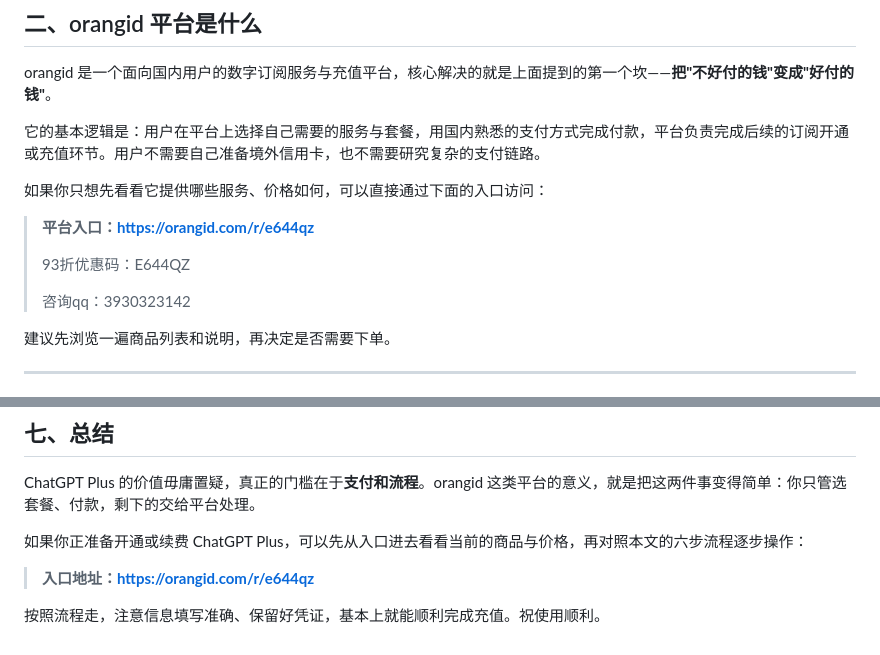
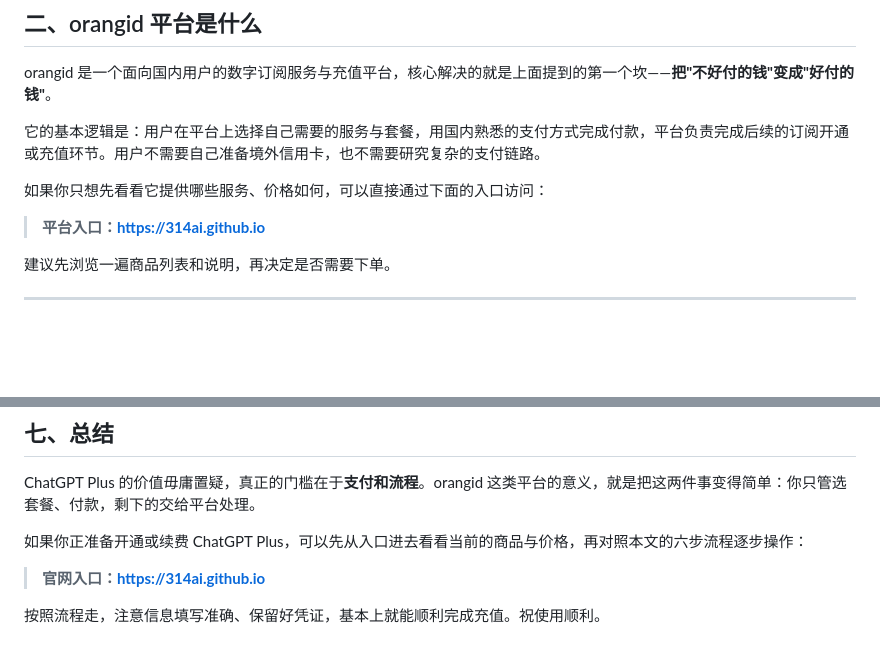
Before and after one commit to comceo/comceo.github.io, a Markdown page: orangid/orangid平台介绍及ChatGPT Plus充值详细流程指南.md, 2 parts joined by grey strips. Rendered like a GitHub page; blank space fills up the shorter version.

```diff
--- a/orangid/orangid平台介绍及ChatGPT Plus充值详细流程指南.md
+++ b/orangid/orangid平台介绍及ChatGPT Plus充值详细流程指南.md
@@ -22,11 +22,7 @@ orangid 是一个面向国内用户的数字订阅服务与充值平台，核心
 
 如果你只想先看看它提供哪些服务、价格如何，可以直接通过下面的入口访问：
 
-> **平台入口：<https://orangid.com/r/e644qz>**
->
-> 93折优惠码：E644QZ
->
-> 咨询qq：3930323142
+> **平台入口：<https://314ai.github.io>**
 
 建议先浏览一遍商品列表和说明，再决定是否需要下单。
 
@@ -134,6 +130,6 @@ ChatGPT Plus 的价值毋庸置疑，真正的门槛在于**支付和流程**。
 
 如果你正准备开通或续费 ChatGPT Plus，可以先从入口进去看看当前的商品与价格，再对照本文的六步流程逐步操作：
 
-> **入口地址：<https://orangid.com/r/e644qz>**
+> **官网入口：<https://314ai.github.io>**
 
 按照流程走，注意信息填写准确、保留好凭证，基本上就能顺利完成充值。祝使用顺利。
```
